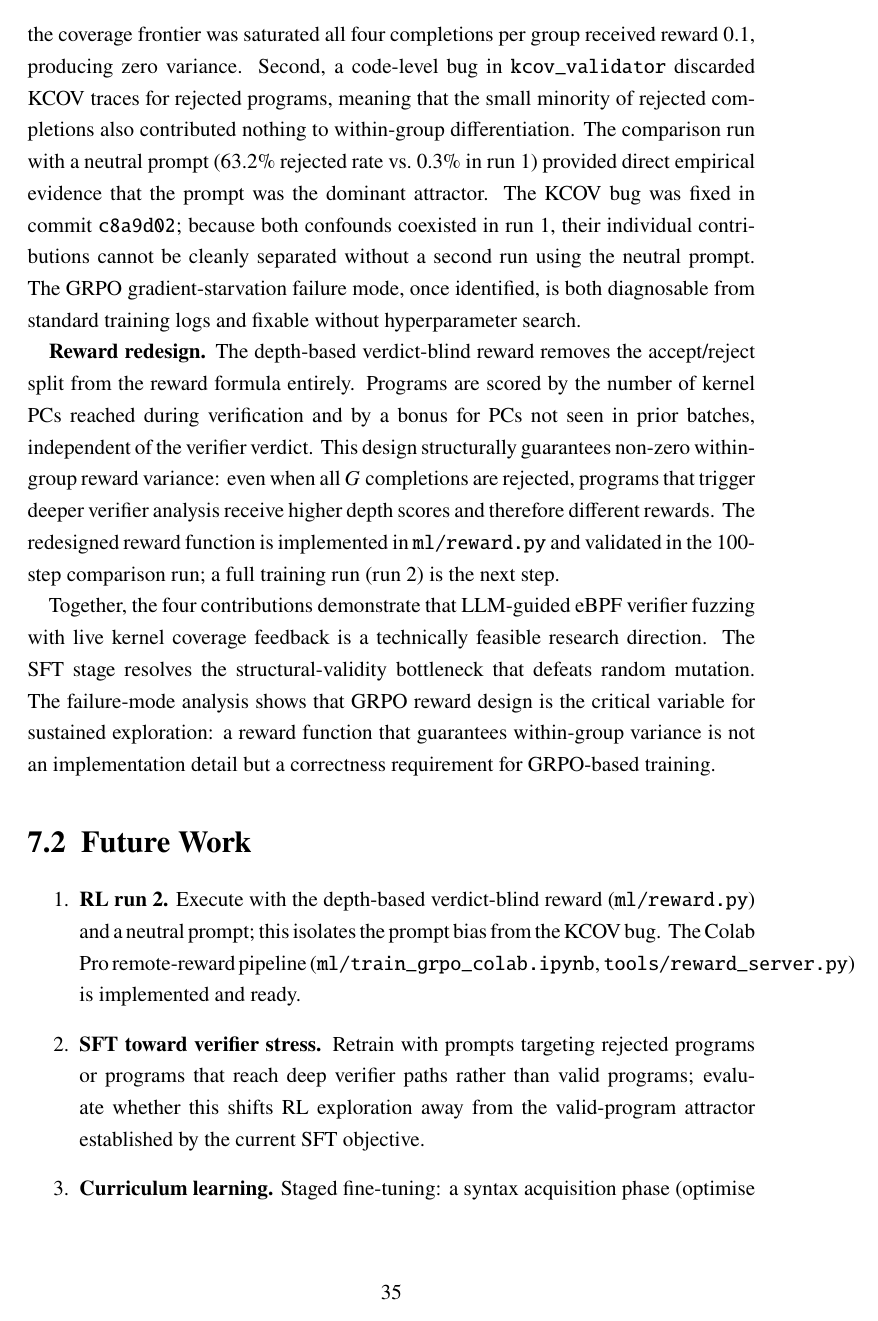
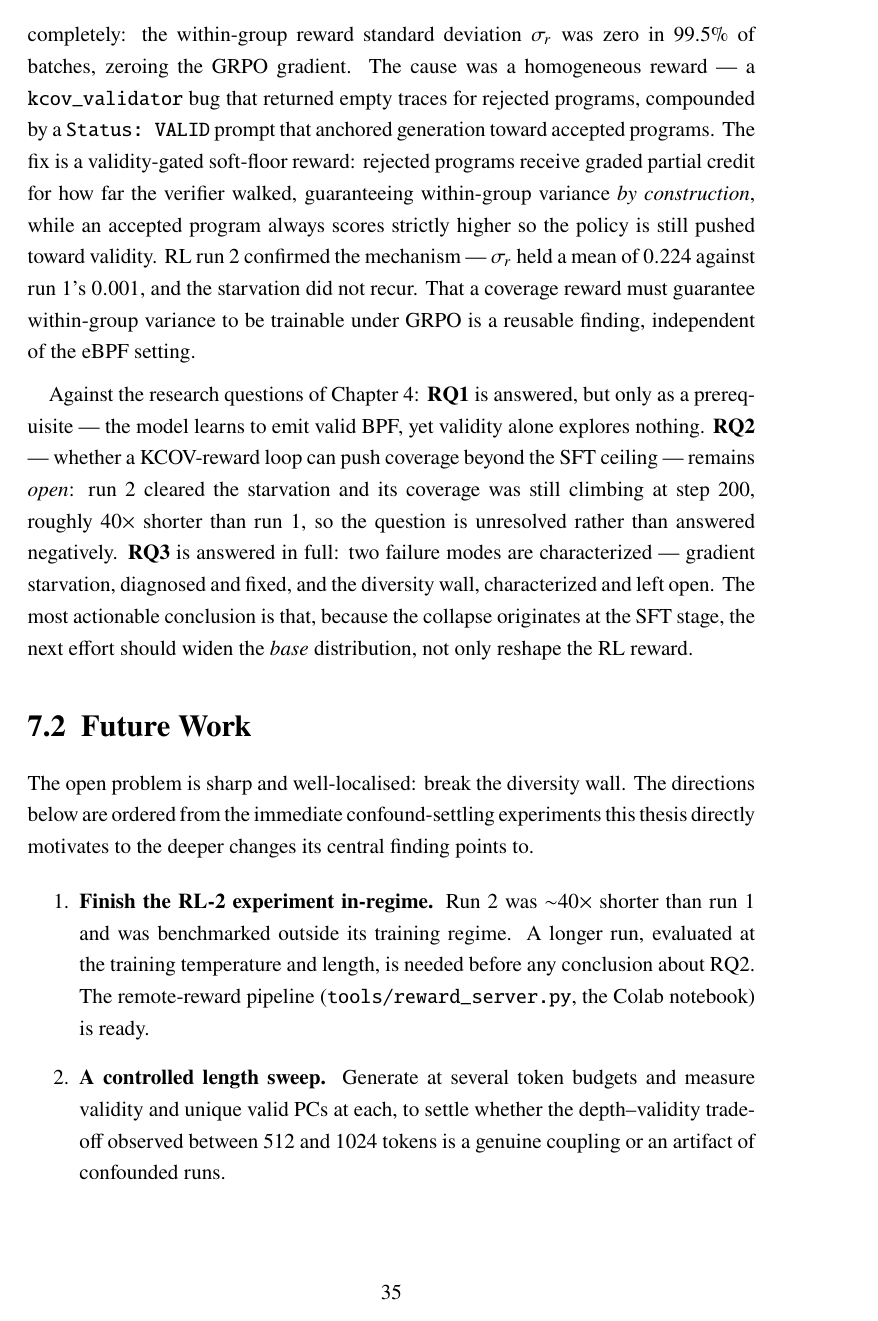
Before and after one commit to Strhata/ebpf-fuzzing-thesis, a LaTeX thesis (thesis/main.tex, which reads thesis/chapters/ch7_conclusions.tex): page 40 of 43. Compiled offline with pdfLaTeX.

Commit message:
docs(thesis): ch7 — 3 contributions, honest RQs, mode-collapse future work (issue 07)
- Summary: 3 contributions (end-to-end system / the diversity wall as a
  characterized negative result / GRPO starvation diagnosis + soft-floor fix).
  Cut the 60%/60-fold/RQ1-confirmed 'SFT result' and the verdict-blind reward.
- RQ answers: RQ1 prerequisite, RQ2 open (run 2 ~40x too short), RQ3 two modes.
- 'Collapse originates at SFT' as the actionable conclusion.
- Future work reordered around breaking the wall: finish RL-2 in-regime, length
  sweep, diversity-preserving objectives (QD/MAP-Elites, diversity-aware GRPO),
  widen the SFT base, constrained decoding. Cut 'RL run 2'/neutral-prompt/7B;
  buzzer comparison deferred (would only restate the finding). PDF compiles.

```diff
--- a/thesis/chapters/ch7_conclusions.tex
+++ b/thesis/chapters/ch7_conclusions.tex
@@ -47,58 +43,50 @@ to generate almost exclusively valid programs during RL inference (99.7\% accept
-rate), so once the coverage frontier was saturated all four completions per group
-received reward~0.1, producing zero variance.
-Second, a code-level bug in \texttt{kcov\_validator} discarded KCOV traces for
-rejected programs, meaning that the small minority of rejected completions also
-contributed nothing to within-group differentiation.
-The comparison run with a neutral prompt (63.2\% rejected rate vs.\ 0.3\% in
-run~1) provided direct empirical evidence that the prompt was the dominant
-attractor.
-The KCOV bug was fixed in commit~\texttt{c8a9d02}; because both confounds coexisted
-in run~1, their individual contributions cannot be cleanly separated without a
-second run using the neutral prompt.
-The GRPO gradient-starvation failure mode, once identified, is both diagnosable
-from standard training logs and fixable without hyperparameter search.
+\textbf{GRPO gradient starvation: diagnosis and a structural fix.}
+RL run~1 stalled completely: the within-group reward standard deviation $\sigma_r$
+was zero in 99.5\% of batches, zeroing the GRPO gradient. The cause was a
+homogeneous reward --- a \texttt{kcov\_validator} bug that returned empty traces for
+rejected programs, compounded by a \texttt{Status:~VALID} prompt that anchored
+generation toward accepted programs. The fix is a validity-gated soft-floor reward:
+rejected programs receive graded partial credit for how far the verifier walked,
+guaranteeing within-group variance \emph{by construction}, while an accepted
+program always scores strictly higher so the policy is still pushed toward
+validity. RL run~2 confirmed the mechanism --- $\sigma_r$ held a mean of $0.224$
+against run~1's $0.001$, and the starvation did not recur. That a coverage reward
+must guarantee within-group variance to be trainable under GRPO is a reusable
+finding, independent of the eBPF setting.
 
-\textbf{Reward redesign.}
-The depth-based verdict-blind reward removes the accept/reject split from the
-reward formula entirely.
-Programs are scored by the number of kernel PCs reached during verification and
-by a bonus for PCs not seen in prior batches, independent of the verifier verdict.
-This design structurally guarantees non-zero within-group reward variance: even
-when all $G$ completions are rejected, programs that trigger deeper verifier
-analysis receive higher depth scores and therefore different rewards.
-The redesigned reward function is implemented in \texttt{ml/reward.py} and
-validated in the 100-step comparison run; a full training run (run~2) is the
-next step.
-
-Together, the four contributions demonstrate that LLM-guided eBPF verifier
-fuzzing with live kernel coverage feedback is a technically feasible research
-direction.
-The SFT stage resolves the structural-validity bottleneck that defeats random
-mutation.
-The failure-mode analysis shows that GRPO reward design is the critical variable
-for sustained exploration: a reward function that guarantees within-group variance
-is not an implementation detail but a correctness requirement for GRPO-based
-training.
+\medskip
+Against the research questions of Chapter~\ref{ch:methodology}: \textbf{RQ1} is
+answered, but only as a prerequisite --- the model learns to emit valid BPF, yet
+validity alone explores nothing. \textbf{RQ2} --- whether a KCOV-reward loop can
+push coverage beyond the SFT ceiling --- remains \emph{open}: run~2 cleared the
+starvation and its coverage was still climbing at step~200, roughly $40\times$
+shorter than run~1, so the question is unresolved rather than answered negatively.
+\textbf{RQ3} is answered in full: two failure modes are characterized --- gradient
+starvation, diagnosed and fixed, and the diversity wall, characterized and left
+open. The most actionable conclusion is that, because the collapse originates at
+the SFT stage, the next effort should widen the \emph{base} distribution, not only
+reshape the RL reward.
 
 % --------------------------------------------------------------------------
 \section{Future Work}
 \label{sec:future-work}
 % --------------------------------------------------------------------------
 
+The open problem is sharp and well-localised: break the diversity wall. The
+directions below are ordered from the immediate confound-settling experiments this
+thesis directly motivates to the deeper changes its central finding points to.
+
 \begin{enumerate}
 
-  \item \textbf{RL run~2.}
-        Execute with the depth-based verdict-blind reward
-        (\texttt{ml/reward.py}) and a neutral prompt; this isolates the prompt
-        bias from the KCOV bug.
-        The Colab Pro remote-reward pipeline (\texttt{ml/train\_grpo\_colab.ipynb},
-        \texttt{tools/reward\_server.py}) is implemented and ready.
+  \item \textbf{Finish the RL-2 experiment in-regime.}
+        Run~2 was ${\sim}40\times$ shorter than run~1 and was benchmarked outside
+        its training regime. A longer run, evaluated at the training temperature
+        and length, is needed before any conclusion about RQ2. The remote-reward
+        pipeline (\texttt{tools/reward\_server.py}, the Colab notebook) is ready.
 
-  \item \textbf{SFT toward verifier stress.}
-        Retrain with prompts targeting rejected programs or programs that reach
-        deep verifier paths rather than valid programs; evaluate whether this
-        shifts RL exploration away from the valid-program attractor established
-        by the current SFT objective.
+  \item \textbf{A controlled length sweep.}
+        Generate at several token budgets and measure validity and unique valid PCs
+        at each, to settle whether the depth--validity trade-off observed between
+        512 and 1024 tokens is a genuine coupling or an artifact of confounded
+        runs.
 
-  \item \textbf{Curriculum learning.}
-        Staged fine-tuning: a syntax acquisition phase (optimise for valid
```
Also changed, not shown: thesis/chapters/ch7_conclusions.tex (107 more changed lines).
